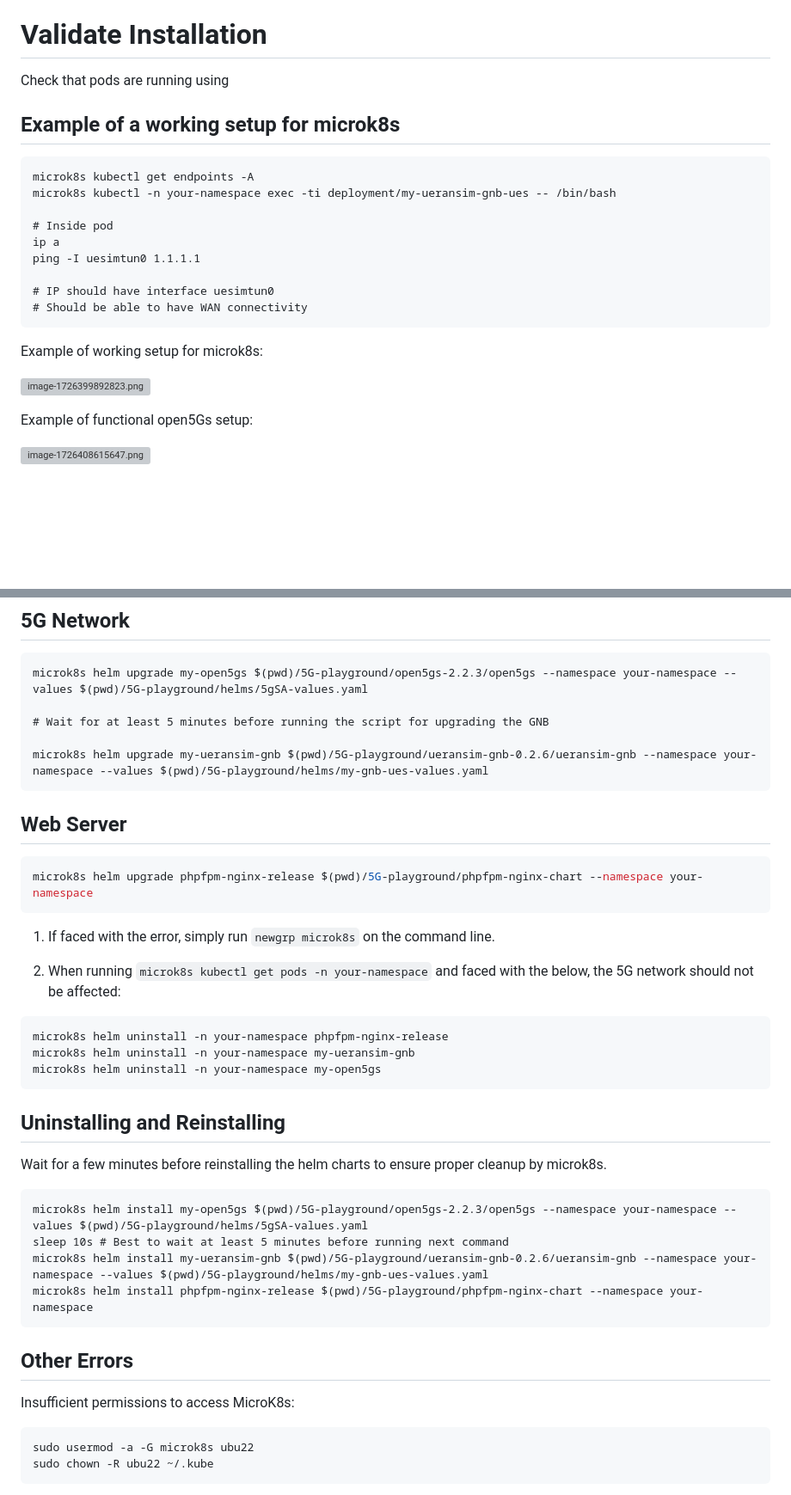
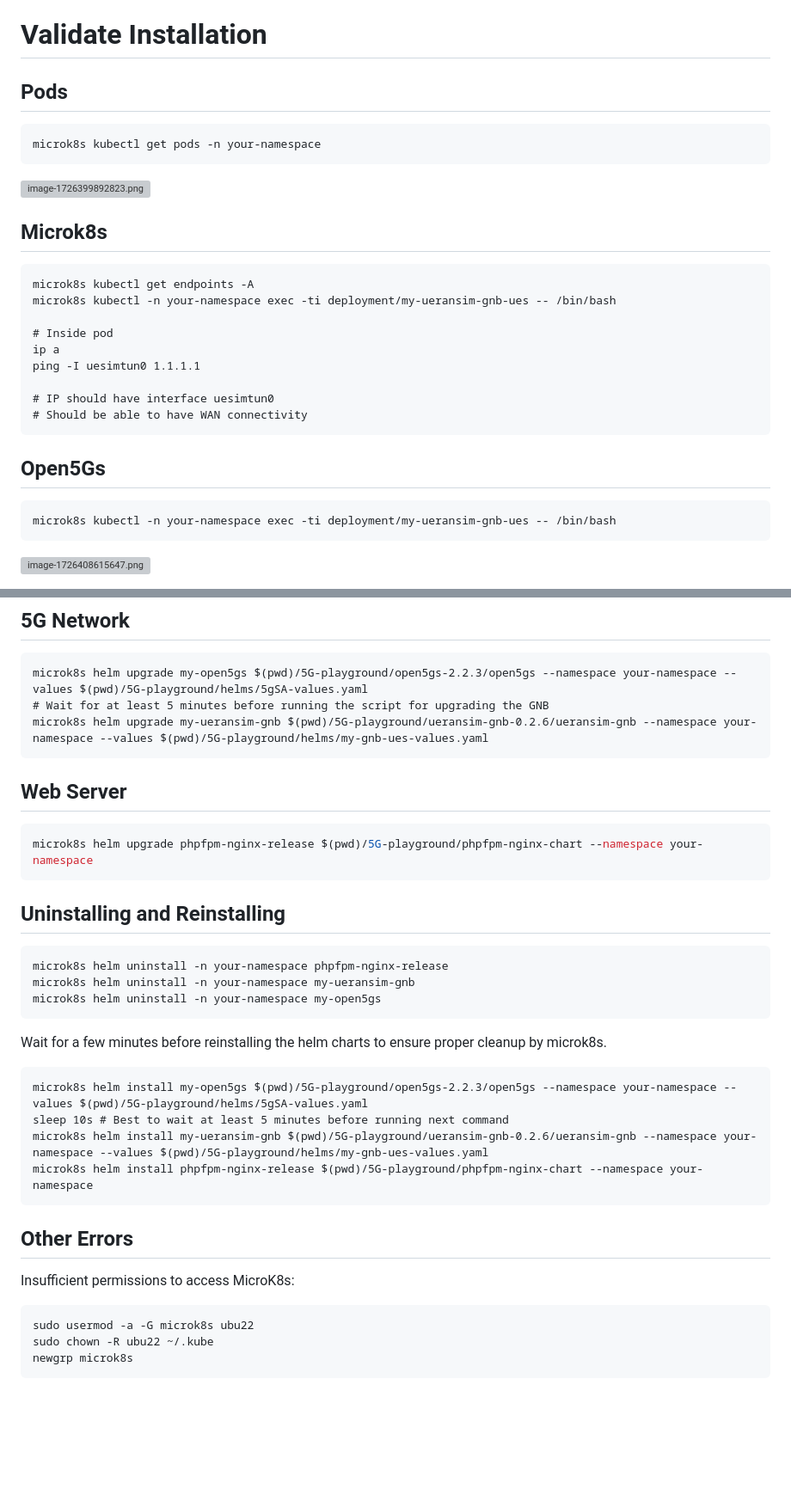
Before and after one commit to GlendonNotGlen/5G-playground, a Markdown page: README.md, 2 parts joined by grey strips. Shown at 86% size. Rendered like a GitHub page; blank space fills up the shorter version; grey boxes are pictures that could not be loaded.

Commit message:
Update README.md
further cleanup

````diff
--- a/README.md
+++ b/README.md
@@ -46,9 +46,13 @@ The CTFd platform should be accessible through other VMs with http://[serverIP]:
 Wait for 5-10 min after the installation process has completed for the open5GS setup to be fully functional.
 
 # Validate Installation
-<p id="bkmrk-check-that-pods-are-">Check that pods are running using&nbsp;</p>
+## Pods
+```
+microk8s kubectl get pods -n your-namespace
+```
+<p id="bkmrk--0"><a href="microk8s-working.png" target="_blank" rel="noopener"><img src="https://github.com/hack-techv2/5G-playground/blob/master/Images/microk8s-working.png" alt="image-1726399892823.png" width="524" height="238"></a></p>
 
-## Example of a working setup for microk8s
+## Microk8s
 
 ```
 microk8s kubectl get endpoints -A
@@ -61,7 +65,9 @@ ping -I uesimtun0 1.1.1.1
 # IP should have interface uesimtun0
 # Should be able to have WAN connectivity
 ```
-<p id="bkmrk-example-of-working-s">Example of working setup for microk8s:</p>
-<p id="bkmrk--0"><a href="microk8s-working.png" target="_blank" rel="noopener"><img src="https://github.com/hack-techv2/5G-playground/blob/master/Images/microk8s-working.png" alt="image-1726399892823.png" width="524" height="238"></a></p>
-<p id="bkmrk-example-of-functiona">Example of functional open5Gs setup:</p>
+
+## Open5Gs
+```
+microk8s kubectl -n your-namespace exec -ti deployment/my-ueransim-gnb-ues -- /bin/bash
+```
 <p id="bkmrk--1"><a href="open5gs-working.png" target="_blank" rel="noopener"><img src="https://github.com/hack-techv2/5G-playground/blob/master/Images/open5gs-working.png" alt="image-1726408615647.png"></a></p>
@@ -73,9 +80,7 @@ ping -I uesimtun0 1.1.1.1
 
 ```
 microk8s helm upgrade my-open5gs $(pwd)/5G-playground/open5gs-2.2.3/open5gs --namespace your-namespace --values $(pwd)/5G-playground/helms/5gSA-values.yaml
-
 # Wait for at least 5 minutes before running the script for upgrading the GNB
-
 microk8s helm upgrade my-ueransim-gnb $(pwd)/5G-playground/ueransim-gnb-0.2.6/ueransim-gnb --namespace your-namespace --values $(pwd)/5G-playground/helms/my-gnb-ues-values.yaml
 ```
 
@@ -84,17 +89,12 @@ microk8s helm upgrade my-ueransim-gnb $(pwd)/5G-playground/ueransim-gnb-0.2.6/ue
 ```bash
 microk8s helm upgrade phpfpm-nginx-release $(pwd)/5G-playground/phpfpm-nginx-chart --namespace your-namespace
 ```
-
-1. If faced with the error, simply run `newgrp microk8s` on the command line.
-
-2. When running `microk8s kubectl get pods -n your-namespace` and faced with the below, the 5G network should not be affected:
+## Uninstalling and Reinstalling
 ```
 microk8s helm uninstall -n your-namespace phpfpm-nginx-release
 microk8s helm uninstall -n your-namespace my-ueransim-gnb
 microk8s helm uninstall -n your-namespace my-open5gs
 ```
-
-## Uninstalling and Reinstalling
 Wait for a few minutes before reinstalling the helm charts to ensure proper cleanup by microk8s.
 ```
 microk8s helm install my-open5gs $(pwd)/5G-playground/open5gs-2.2.3/open5gs --namespace your-namespace --values $(pwd)/5G-playground/helms/5gSA-values.yaml
@@ -104,7 +104,8 @@ microk8s helm install phpfpm-nginx-release $(pwd)/5G-playground/phpfpm-nginx-cha
 ```
 ## Other Errors
 Insufficient permissions to access MicroK8s:
-```bash
+```
 sudo usermod -a -G microk8s ubu22
 sudo chown -R ubu22 ~/.kube
+newgrp microk8s
 ```
````
Also changed, not shown: other parts of README.md (+8 -5 lines).
